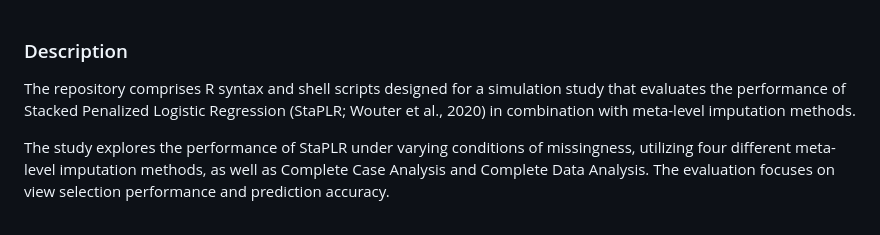
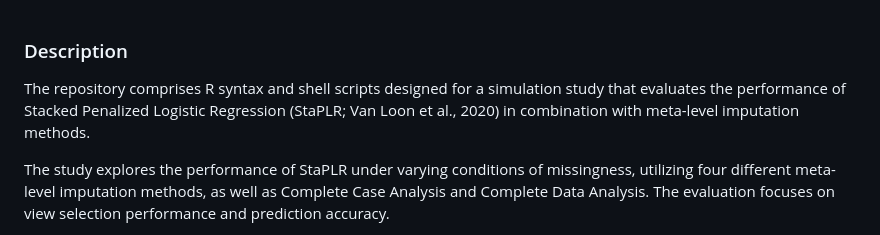
Before and after one commit to ZinoBr/StaPLR_missing_in_multiple_views, a Markdown page: README.md, the part around the change. Drawn GitHub-style.

```diff
--- a/README.md
+++ b/README.md
@@ -1,5 +1,5 @@
 ### Description
-The repository comprises R syntax and shell scripts designed for a simulation study that evaluates the performance of Stacked Penalized Logistic Regression (StaPLR; Wouter et al., 2020) in combination with meta-level imputation methods.
+The repository comprises R syntax and shell scripts designed for a simulation study that evaluates the performance of Stacked Penalized Logistic Regression (StaPLR; Van Loon et al., 2020) in combination with meta-level imputation methods.
 
 The study explores the performance of StaPLR under varying conditions of missingness, utilizing four different meta-level imputation methods, as well as Complete Case Analysis and Complete Data Analysis. The evaluation focuses on view selection performance and prediction accuracy.
 
```
